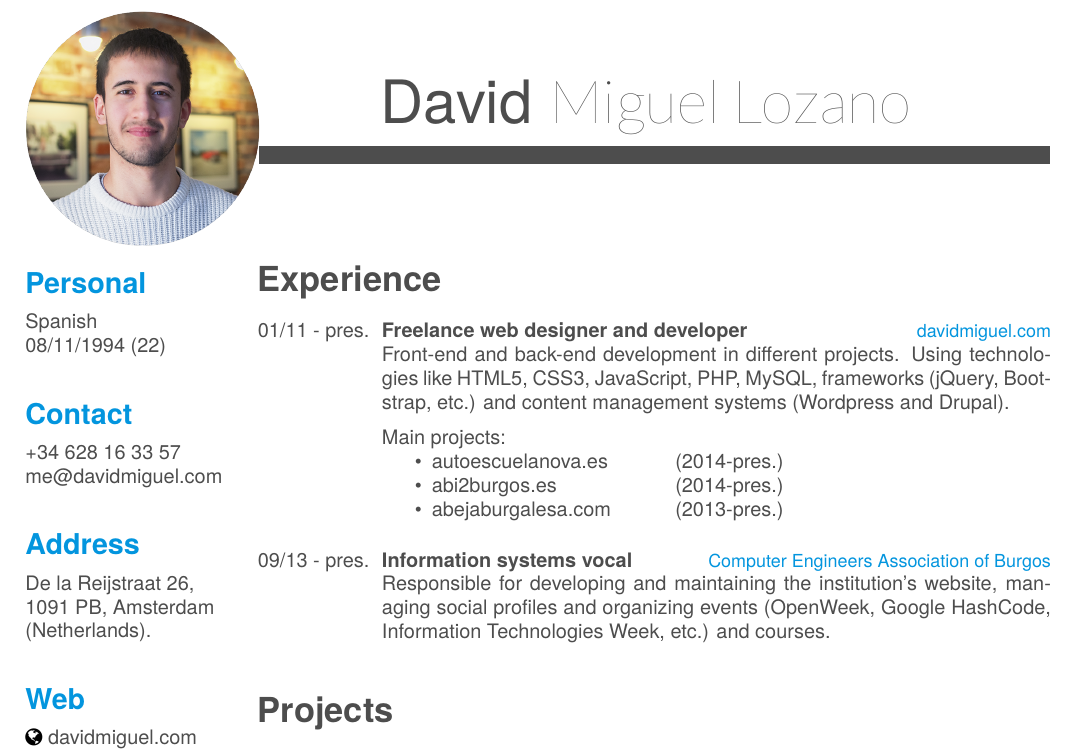
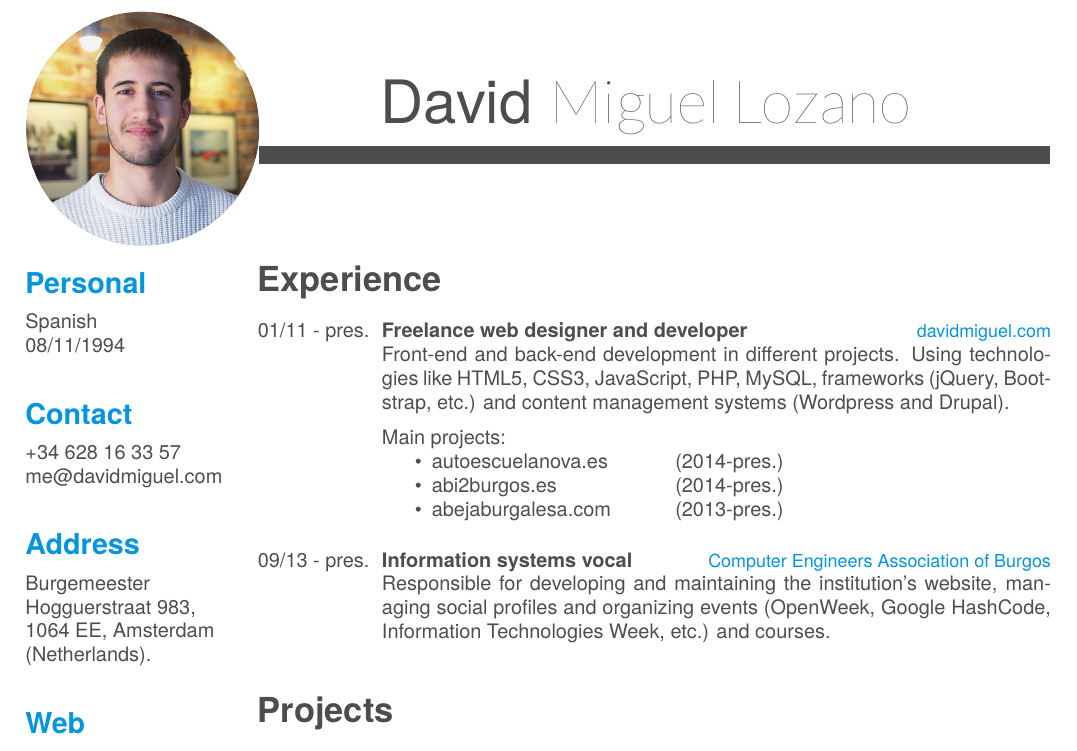
Before and after one commit to davidmigloz/cv, a LaTeX CV (CV_David_Miguel_en.tex): part of page 1 of 2, cut so that both start at the same text. The pictures show the PDF file CV_David_Miguel_en.pdf that the author committed with the source.

Commit message:
Change address

```diff
--- a/CV_David_Miguel_en.tex
+++ b/CV_David_Miguel_en.tex
@@ -37,15 +37,15 @@
   \includegraphics[scale=0.18]{img/profile.png}
   \section{Personal}
     Spanish
-    08/11/1994 (22)
+    08/11/1994
     ~
   \section{Contact}
     +34 628 16 33 57
     \href{mailto:me@davidmiguel.com}{me@davidmiguel.com}
     ~
   \section{Address}
-    De la Reijstraat 26,
-    1091 PB, Amsterdam
+    Burgemeester Hogguerstraat 983,
+    1064 EE, Amsterdam
     (Netherlands).
     ~
   \section{Web}
```
Also changed, not shown: CV_David_Miguel_en.pdf.
